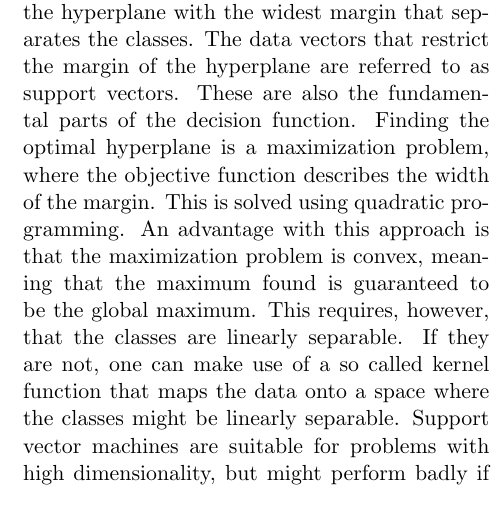
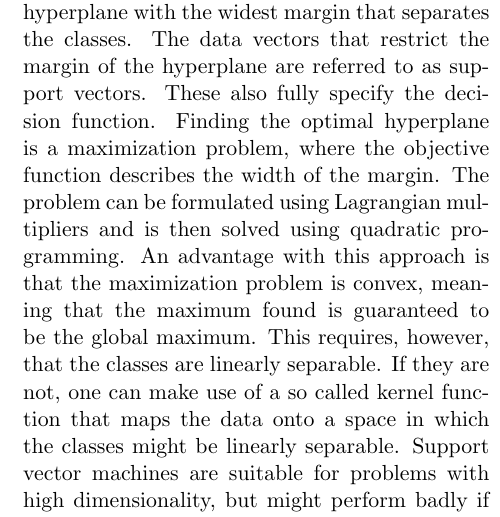
Before and after one commit to jaksah/MLProject, a LaTeX paper (report/MLProject.tex, which reads report/sections/theory_sub/theory_svm.tex): part of one column of page 2 of 4, cut so that both start at the same text. Compiled offline with pdfLaTeX.

Commit message:
Updated SVM theory

```diff
--- a/report/sections/theory_sub/theory_svm.tex
+++ b/report/sections/theory_sub/theory_svm.tex
@@ -1,2 +1,2 @@
 \subsection{Support Vector Machine Classifier}
-Support vector machine classifiers (SVM's) classifies data belonging to two classes by finding the hyperplane with the widest margin that separates the classes. The data vectors that restrict the margin of the hyperplane are referred to as support vectors. These are also the fundamental parts of the decision function. Finding the optimal hyperplane is a maximization problem, where the objective function describes the width of the margin. This is solved using quadratic programming. An advantage with this approach is that the maximization problem is convex, meaning that the maximum found is guaranteed to be the global maximum. This requires, however, that the classes are linearly separable. If they are not, one can make use of a so called kernel function that maps the data onto a space where the classes might be linearly separable. Support vector machines are suitable for problems with high dimensionality, but might perform badly if the number of samples is much smaller than the number of dimensions.
+Support vector machine classifiers (SVM's) classifies data belonging to two classes by finding the hyperplane with the widest margin that separates the classes. The data vectors that restrict the margin of the hyperplane are referred to as support vectors. These also fully specify the decision function. Finding the optimal hyperplane is a maximization problem, where the objective function describes the width of the margin. The problem can be formulated using Lagrangian multipliers and is then solved using quadratic programming. An advantage with this approach is that the maximization problem is convex, meaning that the maximum found is guaranteed to be the global maximum. This requires, however, that the classes are linearly separable. If they are not, one can make use of a so called kernel function that maps the data onto a space in which the classes might be linearly separable. Support vector machines are suitable for problems with high dimensionality, but might perform badly if the number of samples is much smaller than the number of dimensions.
```
